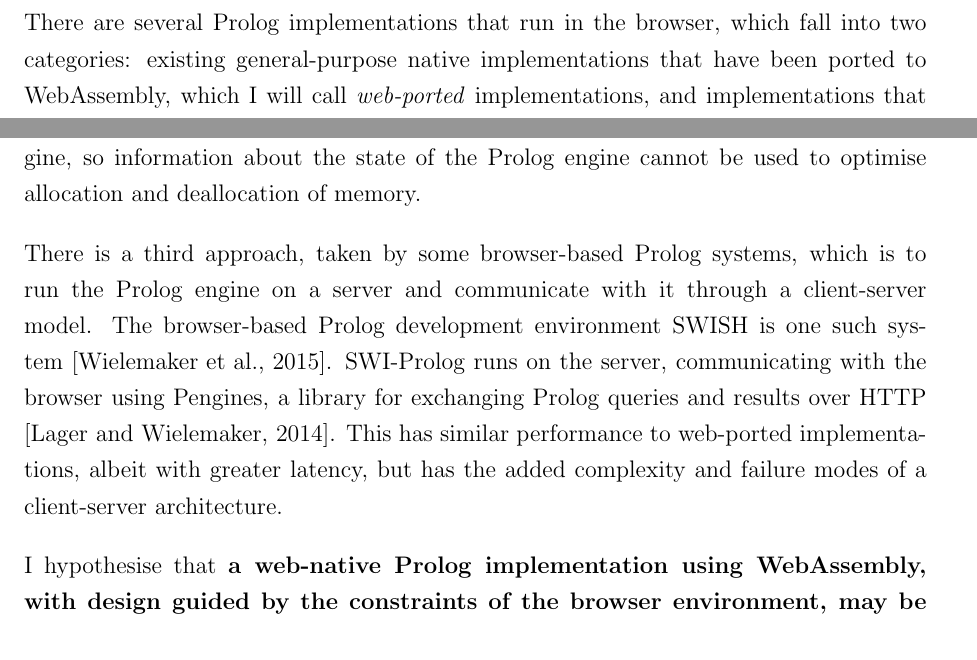
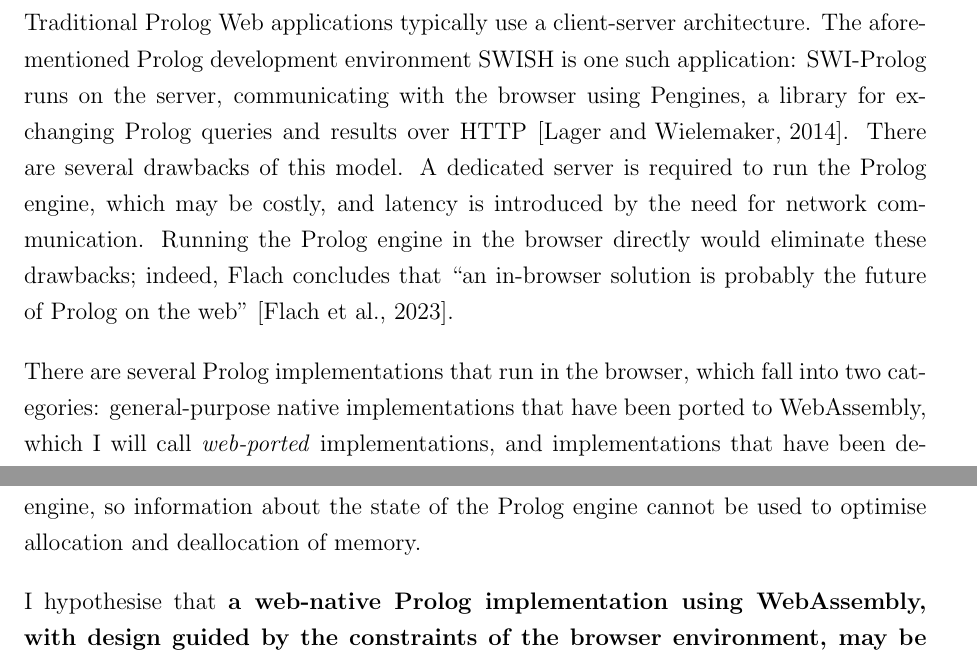
Before and after one commit to w-henderson/WebPL, a LaTeX thesis (docs/dissertation/dissertation.tex, which reads docs/dissertation/05introduction.tex): two parts of page 6 of 15 before the commit and two parts of page 6 of 16 after it, joined at a grey line, cut at the place of the change. Compiled offline with pdfLaTeX.

Commit message:
introduction edits

```diff
--- a/docs/dissertation/05introduction.tex
+++ b/docs/dissertation/05introduction.tex
@@ -8,17 +8,15 @@ Web pioneer Marc Andreessen claimed in the early days of the Web that ``the brow
 
 The Prolog logic programming language is not exempt from this trend. Prolog is used on the Web in a variety of applications, including for browser-based development environments like SWISH \cite{wielemakerSWISHSWIPrologSharing2015}, enforcing dependency constraints in JavaScript packages\footnote{\url{https://v3.yarnpkg.com/features/constraints}}, and as a query language for databases \cite{wielemakerUsingPrologFundament2007}.
 
-There are several Prolog implementations that run in the browser, which fall into two categories: existing general-purpose native implementations that have been ported to WebAssembly, which I will call \emph{web-ported} implementations, and implementations that have been designed from the ground up specifically for the Web, which I will call \emph{web-native} implementations. The former category includes SWI-Prolog \cite{wielemakerSWIProlog2012} and Trealla Prolog \cite{davisonTreallaProlog2020}, while a notable example of the latter is Tau Prolog \cite{riazaTauPrologProlog2024}, written in JavaScript. At the time of writing, there are no web-native implementations that use WebAssembly.
+Traditional Prolog Web applications typically use a client-server architecture. The aforementioned Prolog development environment SWISH is one such application: SWI-Prolog runs on the server, communicating with the browser using Pengines, a library for exchanging Prolog queries and results over HTTP \cite{lagerPenginesWebLogic2014}. There are several drawbacks of this model. A dedicated server is required to run the Prolog engine, which may be costly, and latency is introduced by the need for network communication. Running the Prolog engine in the browser directly would eliminate these drawbacks; indeed, Flach concludes that ``an in-browser solution is probably the future of Prolog on the web'' \cite{flachSimplyLogicalFirst2023}.
+
+There are several Prolog implementations that run in the browser, which fall into two categories: general-purpose native implementations that have been ported to WebAssembly, which I will call \emph{web-ported} implementations, and implementations that have been designed from the ground up specifically for the Web, which I will call \emph{web-native} implementations. The former category includes SWI-Prolog \cite{wielemakerSWIProlog2012} and Trealla Prolog \cite{davisonTreallaProlog2020}, while a notable example of the latter is Tau Prolog \cite{riazaTauPrologProlog2024}, written in JavaScript. At the time of writing, there are no web-native implementations that use WebAssembly.
 
 Web-ported implementations enjoy WebAssembly's near-native performance but suffer from poor integration with the browser environment and large binary sizes. The resource requirements of applications in the browser differ greatly from those of native applications, particularly in terms of memory, and web-ported implementations are typically heavyweight and do not take this into account.
 
-Web-native implementations, on the other hand, are more tightly integrated with the browser environment, but currently miss out on the performance benefits of WebAssembly. Furthermore, JavaScript's memory management is entirely independent of the Prolog engine, so information about the state of the Prolog engine cannot be used to optimise allocation and deallocation of memory.
+Web-native implementations, on the other hand, are more tightly integrated with the browser environment, but are yet to gain the performance benefits of WebAssembly. Furthermore, JavaScript's memory management is entirely independent of the Prolog engine, so information about the state of the Prolog engine cannot be used to optimise allocation and deallocation of memory.
 
-There is a third approach, taken by some browser-based Prolog systems, which is to run the Prolog engine on a server and communicate with it through a client-server model. The browser-based Prolog development environment SWISH is one such system \cite{wielemakerSWISHSWIPrologSharing2015}. SWI-Prolog runs on the server, communicating with the browser using Pengines, a library for exchanging Prolog queries and results over HTTP \cite{lagerPenginesWebLogic2014}. This has similar performance to web-ported implementations, albeit with greater latency, but has the added complexity and failure modes of a client-server architecture.
-
-I hypothesise that \textbf{a web-native Prolog implementation using WebAssembly, with design guided by the constraints of the browser environment, may be able to achieve superior performance compared to existing implementations while preserving tight integration with the browser}.
-
-The project aims to explore this hypothesis by building such a Prolog implementation.
+I hypothesise that \textbf{a web-native Prolog implementation using WebAssembly, with design guided by the constraints of the browser environment, may be able to achieve superior performance compared to existing implementations, while preserving tight integration with the browser}. The project explores this hypothesis by building such a Prolog implementation.
 
 \section{Project Aims}
 
```
Also changed, not shown: docs/dissertation/05introduction.tex (4 more changed lines).
